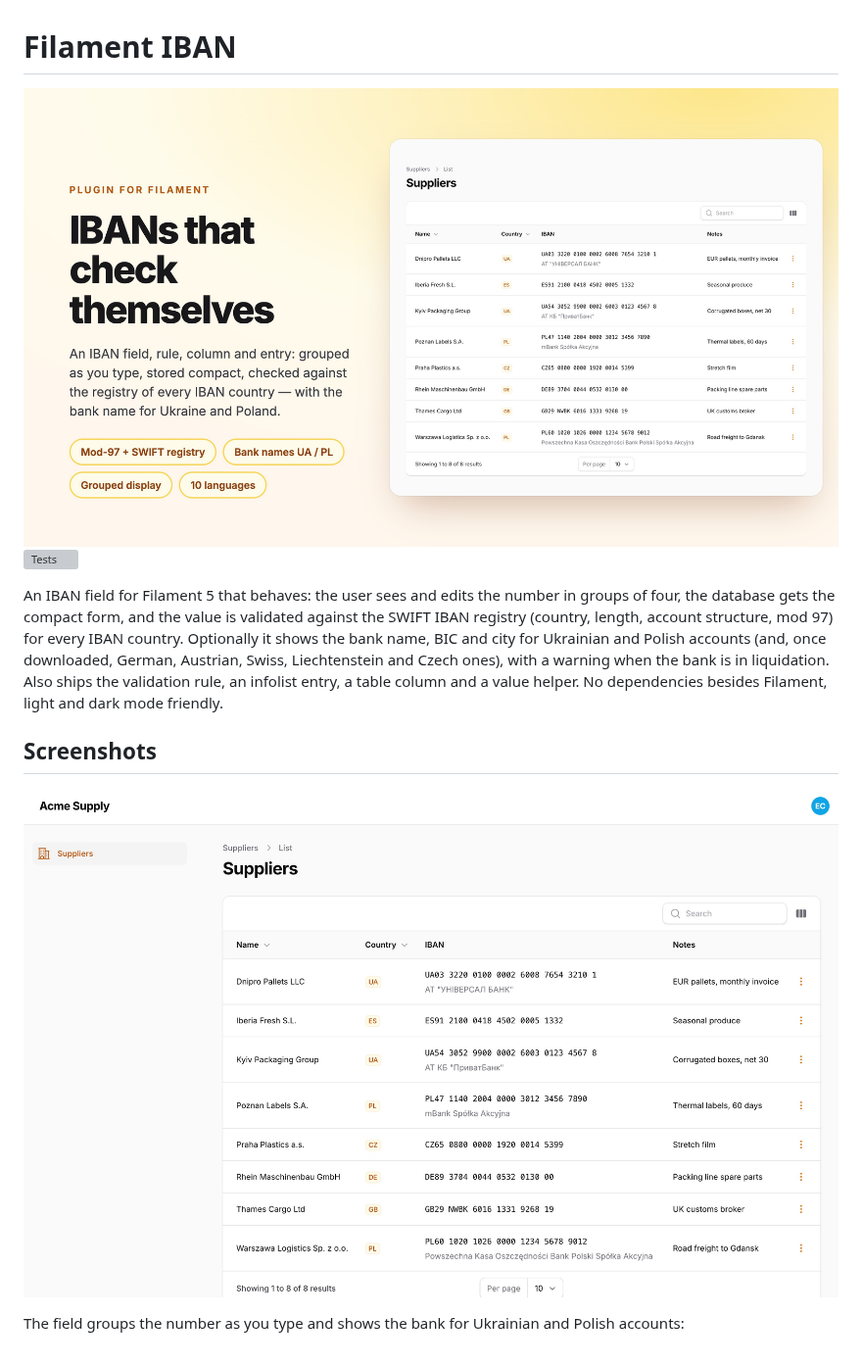
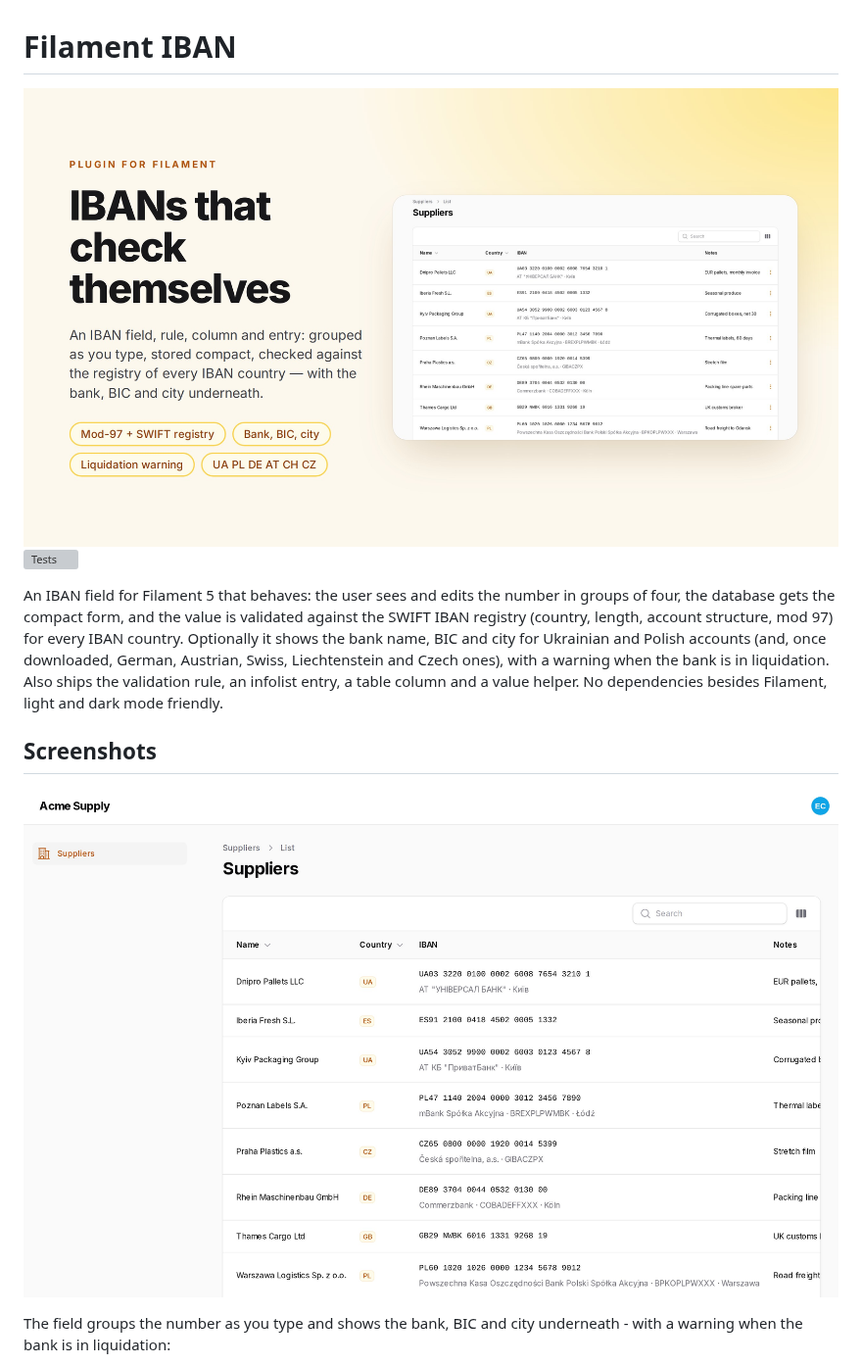
Before and after one commit to asignua/filament-iban, a Markdown page: README.md, the part around one of its changes. Shown at 98% size. GitHub-like rendering; pictures changed too: art/cover.jpg, art/list.jpg; grey boxes are pictures that could not be loaded.

Commit message:
docs(art): screenshots and cover with bank details; README art links point at v1.1.0
Co-Authored-By: Claude Opus 5.5 <noreply@anthropic.com>

```diff
--- a/README.md
+++ b/README.md
@@ -1,6 +1,6 @@
 # Filament IBAN
 
-<img class="filament-hidden" src="https://raw.githubusercontent.com/asignua/filament-iban/v1.0.2/art/cover.jpg" alt="Filament IBAN">
+<img class="filament-hidden" src="https://raw.githubusercontent.com/asignua/filament-iban/v1.1.0/art/cover.jpg" alt="Filament IBAN">
 
 [![Tests](https://img.shields.io/github/actions/workflow/status/asignua/filament-iban/tests.yml?branch=main&label=tests)](https://github.com/asignua/filament-iban/actions/workflows/tests.yml)
 
@@ -12,7 +12,7 @@ an infolist entry, a table column and a value helper. No dependencies besides Fi
 
 ## Screenshots
 
-![A table with IbanColumn: grouped numbers and bank names](https://raw.githubusercontent.com/asignua/filament-iban/v1.0.2/art/list.jpg)
+![A table with IbanColumn: grouped numbers with bank, BIC and city](https://raw.githubusercontent.com/asignua/filament-iban/v1.1.0/art/list.jpg)
 
-The field groups the number as you type and shows the bank for Ukrainian and Polish accounts:
+The field groups the number as you type and shows the bank, BIC and city underneath - with a warning when the bank is in liquidation:
 
```
Also changed, not shown: other parts of README.md (+4 -4 lines), art/form.jpg, art/list-dark.jpg, art/view.jpg, 2 other files.
